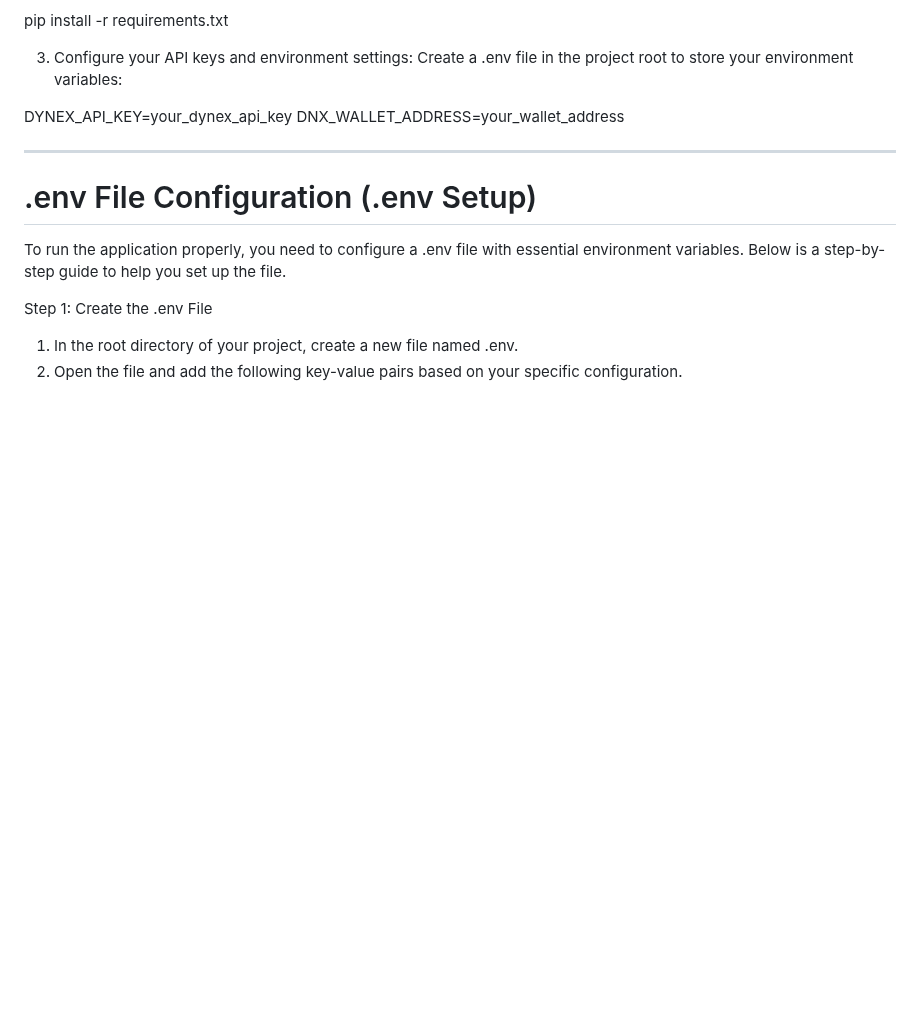
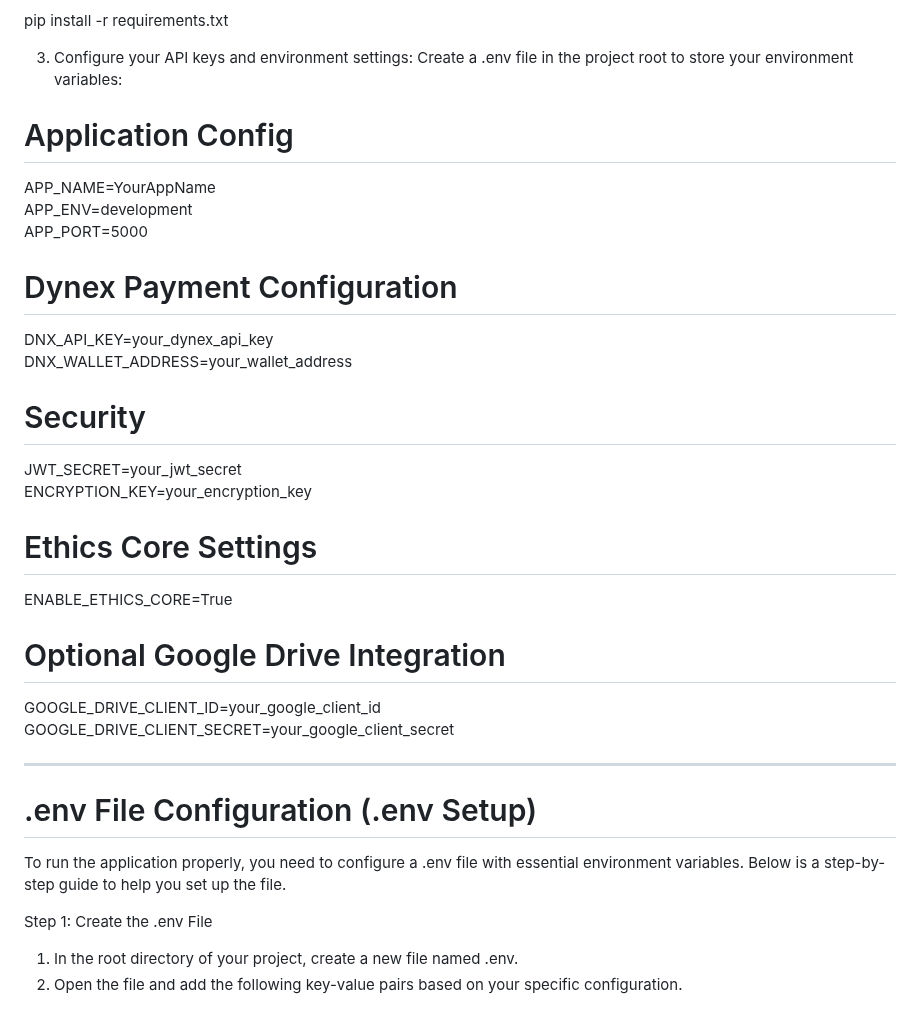
Before and after one commit to JRTHEELECTRONICGUY/Dynex-Integrated-AI-Tempate, a Markdown page: docs/README.md, the part around the change. GitHub-like rendering; blank space fills up the shorter version.

```diff
--- a/docs/README.md
+++ b/docs/README.md
@@ -286,8 +286,25 @@ pip install -r requirements.txt
 3.	Configure your API keys and environment settings:
 Create a .env file in the project root to store your environment variables:
 
-DYNEX_API_KEY=your_dynex_api_key
+# Application Config
+APP_NAME=YourAppName
+APP_ENV=development
+APP_PORT=5000
+
+# Dynex Payment Configuration
+DNX_API_KEY=your_dynex_api_key
 DNX_WALLET_ADDRESS=your_wallet_address
+
+# Security
+JWT_SECRET=your_jwt_secret
+ENCRYPTION_KEY=your_encryption_key
+
+# Ethics Core Settings
+ENABLE_ETHICS_CORE=True
+
+# Optional Google Drive Integration
+GOOGLE_DRIVE_CLIENT_ID=your_google_client_id
+GOOGLE_DRIVE_CLIENT_SECRET=your_google_client_secret
 
 ---
 
```
